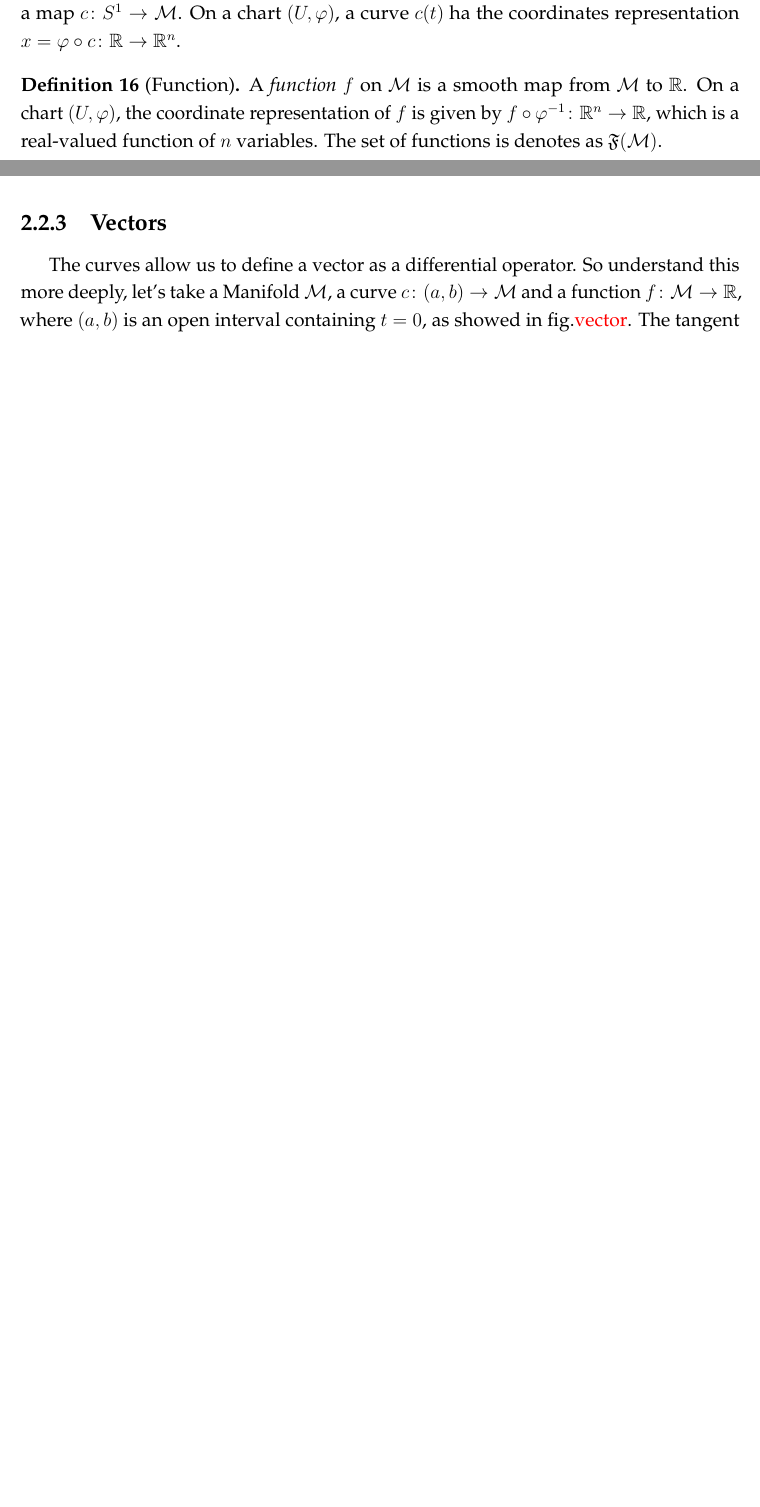
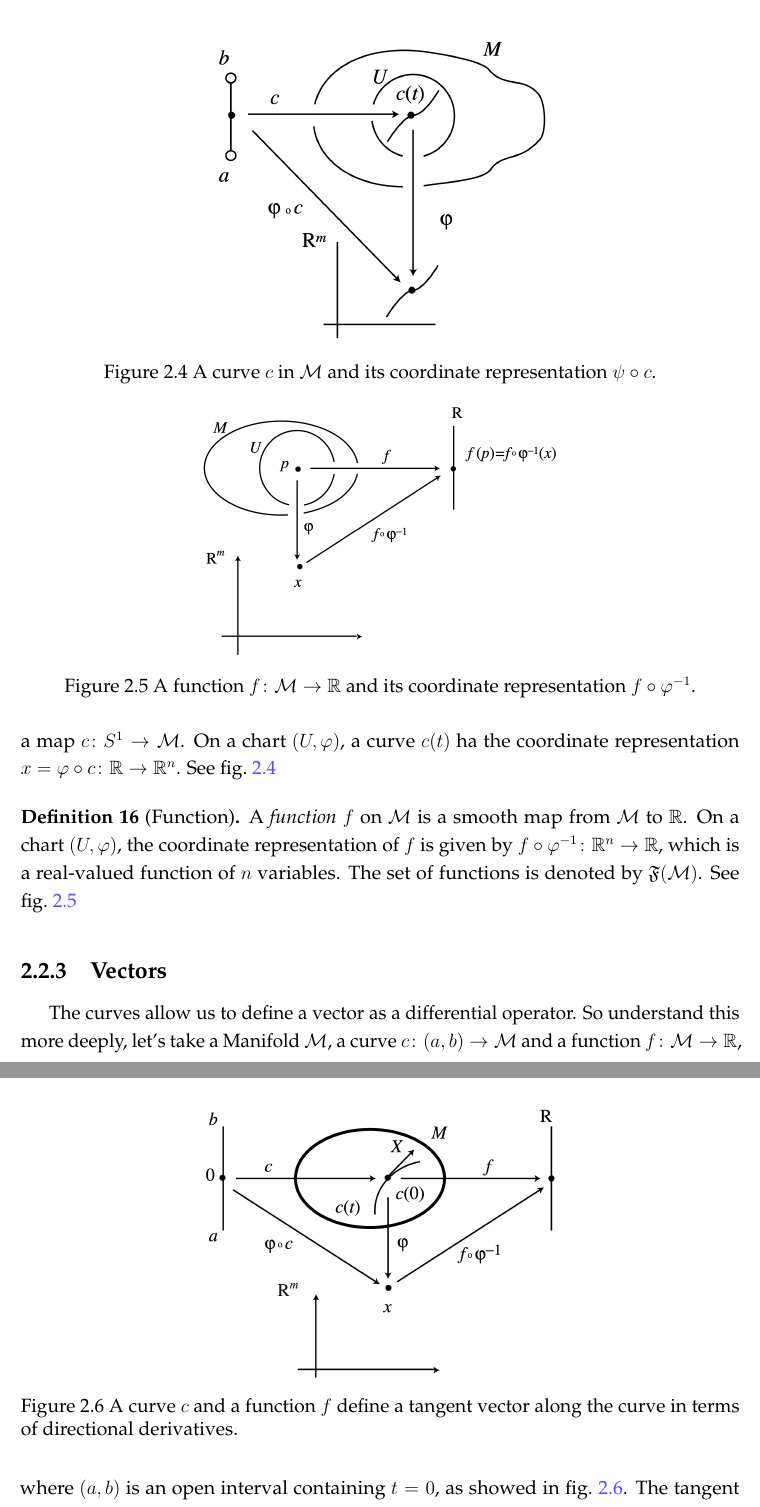
Before and after one commit to fabbri-lorenzo/RicciFlowNetwork, a LaTeX thesis (latex/main.tex, which reads latex/Sections/motivation-geometry.tex): two parts of pages 14 and 15 of 45 before the commit and two parts of pages 16 and 17 of 33 after it, joined at a grey line, cut at the place of the change, the shorter picture padded with empty space. Compiled offline with pdfLaTeX.

Commit message:
added images

```diff
--- a/latex/Sections/motivation-geometry.tex
+++ b/latex/Sections/motivation-geometry.tex
@@ -51,16 +72,30 @@ However, if $(U,\phi)$ and $(V,\psi)$ are overlapping charts, for a point $p \in
 Two important kinds of maps are curves and functions.
 
 \begin{definition}[Curve]
-    An \emph{open curve} in an $n$-dimensional Manifold $\M$ is a map $c \colon (a,b) \to \M$, where $(a,b)$ is an open interval such that $a<0<b$. A \emph{closed curve} is a map $c \colon S^1 \to \M$. On a chart $(U,\phi)$, a curve $c(t)$ ha the coordinates representation $x=\phi \circ c \colon \R \to \R^n$.
+    An \emph{open curve} in an $n$-dimensional Manifold $\M$ is a map $c \colon (a,b) \to \M$, where $(a,b)$ is an open interval such that $a<0<b$. A \emph{closed curve} is a map $c \colon S^1 \to \M$. On a chart $(U,\phi)$, a curve $c(t)$ ha the coordinate representation $x=\phi \circ c \colon \R \to \R^n$. See fig.~\ref{fig:curve}
 \end{definition}
 
+\begin{figure}
+    \centering
+    \includegraphics[width=0.5\textwidth]{Images/curve}
+    \caption{A curve $c$ in $\M$ and its coordinate representation $\psi \circ c$.}
+    \label{fig:curve}
+\end{figure}
+
 \begin{definition}[Function]
-    A \emph{function} $f$ on $\M$ is a smooth map from $\M$ to $\R$. On a chart $(U,\phi)$, the coordinate representation of $f$ is given by $f \circ \phi^{-1} \colon \R^n \to \R$, which is a real-valued function of $n$ variables. The set of functions is denotes as $\mathfrak{F}(\M)$.
+    A \emph{function} $f$ on $\M$ is a smooth map from $\M$ to $\R$. On a chart $(U,\phi)$, the coordinate representation of $f$ is given by $f \circ \phi^{-1} \colon \R^n \to \R$, which is a real-valued function of $n$ variables. The set of functions is denoted by $\mathfrak{F}(\M)$. See fig.~\ref{fig:function}
 \end{definition}
+
+\begin{figure}
+    \centering
+    \includegraphics[width=0.5\textwidth]{Images/function.png}
+    \caption{A function $f\colon \M \to \R$ and its coordinate representation $f \circ \phi^{-1}$.}
+    \label{fig:function}
+\end{figure}
 
 %***************** VECTORS ********************
 \subsection{Vectors}
-The curves allow us to define a vector as a differential operator. So understand this more deeply, let's take a Manifold $\M$, a curve $c\colon (a,b) \to \M$ and a function $f \colon \M \to \R$, where $(a,b)$ is an open interval containing $t=0$, as showed in fig.\color{red}vector\color{black}. The tangent vector at $c(0)$ is defined to be the directional derivative of a function $f(c(t))$ along the curve $c(t)$ at $t=0$. In particular,
+The curves allow us to define a vector as a differential operator. So understand this more deeply, let's take a Manifold $\M$, a curve $c\colon (a,b) \to \M$ and a function $f \colon \M \to \R$, where $(a,b)$ is an open interval containing $t=0$, as showed in fig.~\ref{fig:vector}. The tangent vector at $c(0)$ is defined to be the directional derivative of a function $f(c(t))$ along the curve $c(t)$ at $t=0$. In particular,
 \begin{equation}
     X[f] \coloneq \left. \frac{\ud f (c(t))}{\ud t}\right|_{t=0} = \left. \frac{\partial f}{\partial x^\mu} \frac{\ud x^\mu(c(t))}{\ud t} \right|_{t=0} = X^\mu \left(\frac{\de f}{\de x^\mu}\right),
 \end{equation}
@@ -69,6 +104,13 @@ where we defined
     X = X^\mu \left(\frac{\de}{\de x^\mu}\right), \quad X^\mu = \left. \frac{\ud x^\mu(c(t))}{\ud t} \right|_{t=0}
 \end{equation}
 Notice that we used abuse of notation, that is $\de f / \de x^\mu$ really means $\de (f \circ \phi^{-1}(x))/\de x^\mu$.
+
+\begin{figure}
+    \centering
+    \includegraphics[width=0.5\textwidth]{Images/vector.png}
+    \caption{A curve $c$ and a function $f$ define a tangent vector along the curve in terms of directional derivatives.}
+    \label{fig:vector}
+\end{figure}
 
 Trying to be more precise, as known from multivariate analysis, whenever we have a curve, we can define an equivalence class. This case is no different. Indeed, given two curves $c_1(t)$ and $c_2(t)$ on $\M$, if they satisfy
 \begin{subequations}
--- a/latex/main.tex
+++ b/latex/main.tex
@@ -1,14 +1,15 @@
 % ******************************************************************************
 % ******************************* BEGIN DOCUMENT *******************************
 % ******************************************************************************
-%\documentclass[a4paper,12pt,twoside,print,customfont,custombib,PageStyleI]{Settings/PhDThesisPSnPDF}
-\documentclass[a4paper,12pt,twoside,online,customfont,custombib,PageStyleI,draftclassic]{Settings/PhDThesisPSnPDF}
+%\documentclass[a4paper,12pt,twoside,online,customfont,custombib,PageStyleI,draftclassic]{Settings/PhDThesisPSnPDF}
+\documentclass[a4paper,12pt,twoside,online,customfont,custombib,PageStyleI]{Settings/PhDThesisPSnPDF}
 
 % ********************************** Preamble **********************************
 % Preamble: Contains packages and user-defined commands and settings
 \input{Settings/preamble}
 \input{Settings/myPreamble}
 \input{Settings/mySettings}
+\graphicspath{ {./Graphics} }
 
 % ******************************** Front Matter ********************************
 \begin{document}
```
Also changed, not shown: latex/Graphics/Images/boundary.png (added), latex/Graphics/images/curve.png, latex/Graphics/images/function.png, latex/Graphics/images/homeomorphism.png, latex/Graphics/images/manifold-boundary.png (deleted), latex/Graphics/images/map.png, latex/Graphics/images/vector.png, latex/Sections/motivation-geometry.tex (29 more changed lines), latex/main.tex (3 more changed lines).
